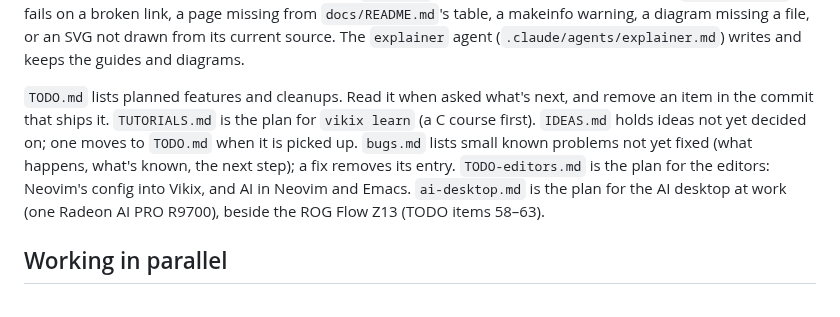
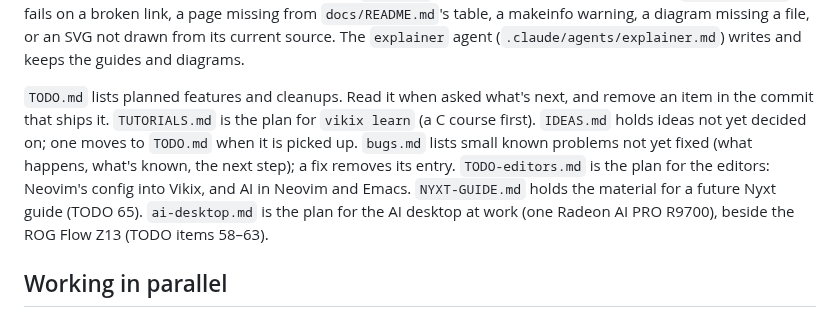
Before and after one commit to vukini/vikix, a Markdown page: CLAUDE.md, the part around the change. GitHub-like rendering.

```diff
--- a/CLAUDE.md
+++ b/CLAUDE.md
@@ -12,7 +12,7 @@ This repo lives in `~/src/vikix` on the dev machine (until 2026-10-01 it was ins
 
 `docs/` holds the user's guides (the map of files, how it fits together, customizing, fixing). They name real paths, keys, variables and commands: when a change moves or renames one, update the guide in the same commit. `40-config` also makes them an Info manual, `~/.local/share/info/vikix.info` (`info vikix`, Emacs `C-h i`), through `lib/md2texi.py`, which knows only the Markdown the guides use; It also makes them web pages, `~/.local/share/vikix/guide/` (`lib/build-guide.sh`: `makeinfo --html`, styled by `docs/guide.css`), and the same pages are the site's guide, vikix.dev/guide/, so a change to `docs/` reaches the site on its next push. Diagrams are `![what it shows](diagrams/NAME.svg)` on a line of their own, three files in `docs/diagrams/`: `NAME.mmd` (Mermaid source), `NAME.svg` (committed, drawn by `docs/diagrams/render.sh` with the system Chromium, ending with the source's SHA-1) and `NAME.txt` (the plain-text version Info shows). `tests/info.sh` fails on a broken link, a page missing from `docs/README.md`'s table, a makeinfo warning, a diagram missing a file, or an SVG not drawn from its current source. The `explainer` agent (`.claude/agents/explainer.md`) writes and keeps the guides and diagrams.
 
-`TODO.md` lists planned features and cleanups. Read it when asked what's next, and remove an item in the commit that ships it. `TUTORIALS.md` is the plan for `vikix learn` (a C course first). `IDEAS.md` holds ideas not yet decided on; one moves to `TODO.md` when it is picked up. `bugs.md` lists small known problems not yet fixed (what happens, what's known, the next step); a fix removes its entry. `TODO-editors.md` is the plan for the editors: Neovim's config into Vikix, and AI in Neovim and Emacs. `ai-desktop.md` is the plan for the AI desktop at work (one Radeon AI PRO R9700), beside the ROG Flow Z13 (TODO items 58–63).
+`TODO.md` lists planned features and cleanups. Read it when asked what's next, and remove an item in the commit that ships it. `TUTORIALS.md` is the plan for `vikix learn` (a C course first). `IDEAS.md` holds ideas not yet decided on; one moves to `TODO.md` when it is picked up. `bugs.md` lists small known problems not yet fixed (what happens, what's known, the next step); a fix removes its entry. `TODO-editors.md` is the plan for the editors: Neovim's config into Vikix, and AI in Neovim and Emacs. `NYXT-GUIDE.md` holds the material for a future Nyxt guide (TODO 65). `ai-desktop.md` is the plan for the AI desktop at work (one Radeon AI PRO R9700), beside the ROG Flow Z13 (TODO items 58–63).
 
 ## Working in parallel
 
```
Also changed, not shown: NYXT-GUIDE.md (added, +96 -0 lines), TODO.md (+1 -0 lines).
